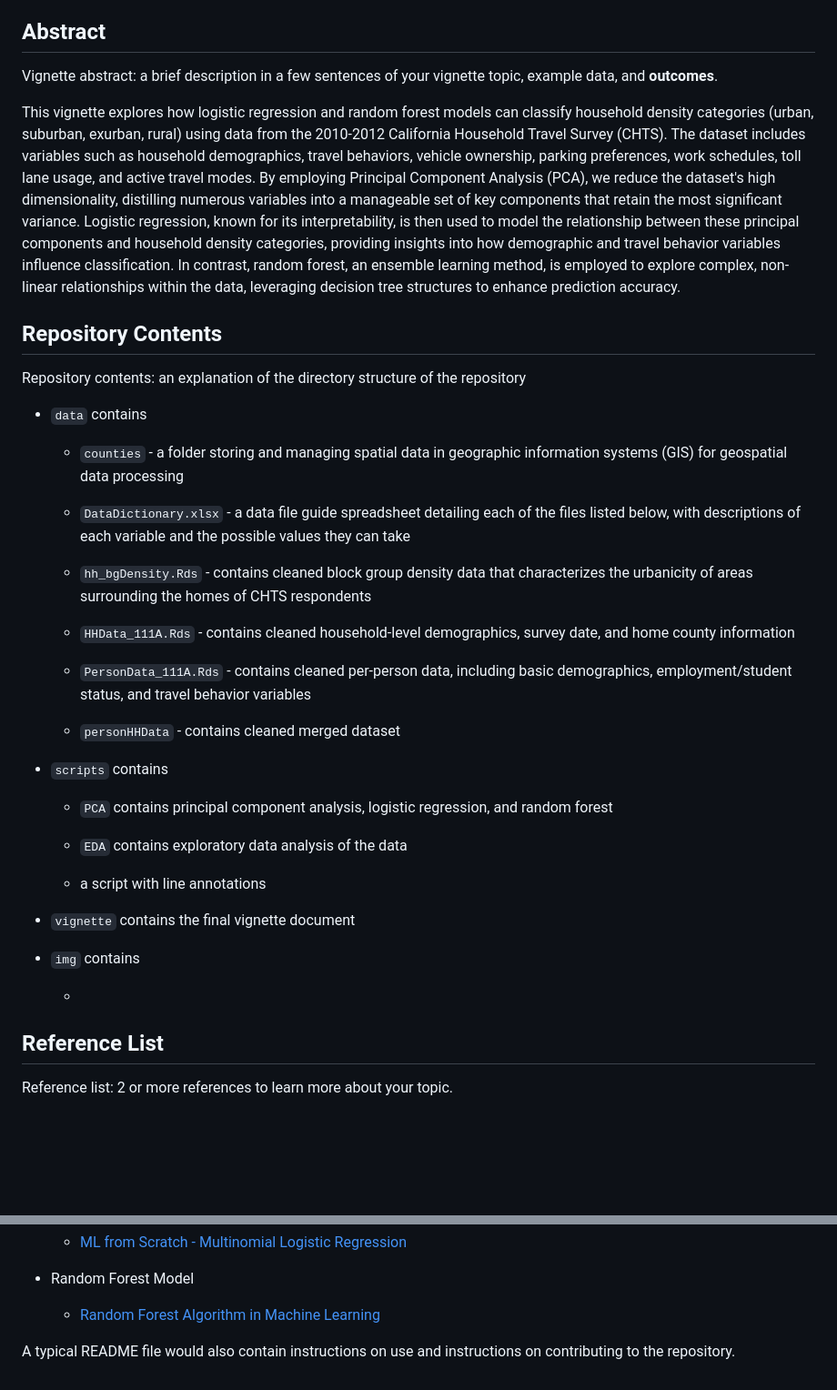
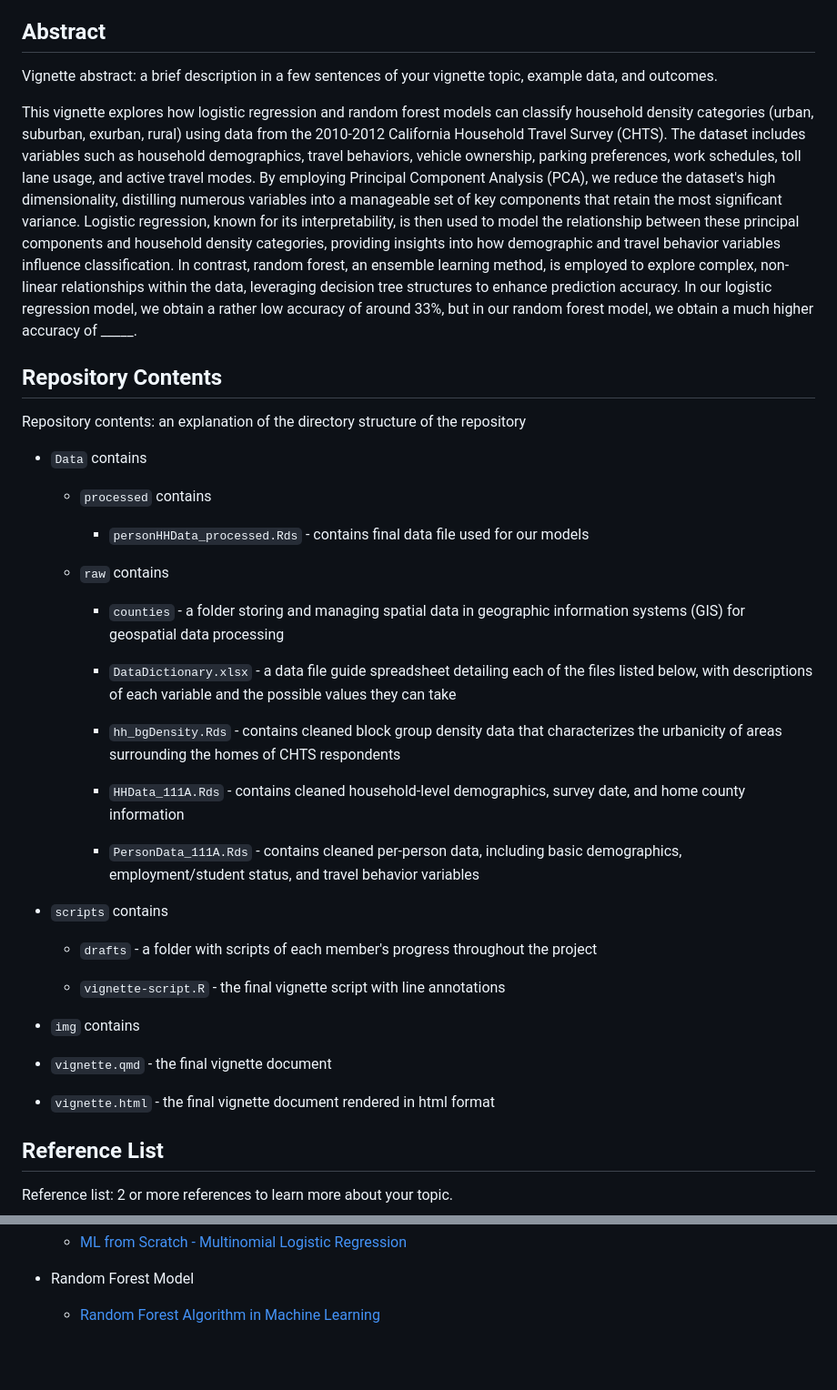
Before and after one commit to Capstone-24-25/vignette-group3, a Markdown page: README.md, 2 parts joined by grey strips. Shown: that part at 91% size. Drawn GitHub-style; blank space fills up the shorter version.

Commit message:
Updated readme
need to add rf accuracy,
do we have anything in the imgs folder?

```diff
--- a/README.md
+++ b/README.md
@@ -16,41 +16,43 @@ Vignette on classifying household density categories using logistic regression a
 
 ## Abstract
 
-Vignette abstract: a brief description in a few sentences of your vignette topic, example data, and **outcomes**.
+Vignette abstract: a brief description in a few sentences of your vignette topic, example data, and outcomes.
 
-This vignette explores how logistic regression and random forest models can classify household density categories (urban, suburban, exurban, rural) using data from the 2010-2012 California Household Travel Survey (CHTS). The dataset includes variables such as household demographics, travel behaviors, vehicle ownership, parking preferences, work schedules, toll lane usage, and active travel modes. By employing Principal Component Analysis (PCA), we reduce the dataset's high dimensionality, distilling numerous variables into a manageable set of key components that retain the most significant variance. Logistic regression, known for its interpretability, is then used to model the relationship between these principal components and household density categories, providing insights into how demographic and travel behavior variables influence classification. In contrast, random forest, an ensemble learning method, is employed to explore complex, non-linear relationships within the data, leveraging decision tree structures to enhance prediction accuracy.
+This vignette explores how logistic regression and random forest models can classify household density categories (urban, suburban, exurban, rural) using data from the 2010-2012 California Household Travel Survey (CHTS). The dataset includes variables such as household demographics, travel behaviors, vehicle ownership, parking preferences, work schedules, toll lane usage, and active travel modes. By employing Principal Component Analysis (PCA), we reduce the dataset's high dimensionality, distilling numerous variables into a manageable set of key components that retain the most significant variance. Logistic regression, known for its interpretability, is then used to model the relationship between these principal components and household density categories, providing insights into how demographic and travel behavior variables influence classification. In contrast, random forest, an ensemble learning method, is employed to explore complex, non-linear relationships within the data, leveraging decision tree structures to enhance prediction accuracy. In our logistic regression model, we obtain a rather low accuracy of around 33%, but in our random forest model, we obtain a much higher accuracy of \_\_\_\_\_.
 
 ## Repository Contents
 
 Repository contents: an explanation of the directory structure of the repository
 
--   `data` contains
+-   `Data` contains
 
-    -   `counties` - a folder storing and managing spatial data in geographic information systems (GIS) for geospatial data processing
+    -   `processed` contains
 
-    -   `DataDictionary.xlsx` - a data file guide spreadsheet detailing each of the files listed below, with descriptions of each variable and the possible values they can take
+        -   `personHHData_processed.Rds` - contains final data file used for our models
 
-    -   `hh_bgDensity.Rds` - contains cleaned block group density data that characterizes the urbanicity of areas surrounding the homes of CHTS respondents
+    -   `raw` contains
 
-    -   `HHData_111A.Rds` - contains cleaned household-level demographics, survey date, and home county information
+        -   `counties` - a folder storing and managing spatial data in geographic information systems (GIS) for geospatial data processing
 
-    -   `PersonData_111A.Rds` - contains cleaned per-person data, including basic demographics, employment/student status, and travel behavior variables
+        -   `DataDictionary.xlsx` - a data file guide spreadsheet detailing each of the files listed below, with descriptions of each variable and the possible values they can take
 
-    -   `personHHData` - contains cleaned merged dataset
+        -   `hh_bgDensity.Rds` - contains cleaned block group density data that characterizes the urbanicity of areas surrounding the homes of CHTS respondents
+
+        -   `HHData_111A.Rds` - contains cleaned household-level demographics, survey date, and home county information
+
+        -   `PersonData_111A.Rds` - contains cleaned per-person data, including basic demographics, employment/student status, and travel behavior variables
 
 -   `scripts` contains
 
-    -   `PCA` contains principal component analysis, logistic regression, and random forest
+    -   `drafts` - a folder with scripts of each member's progress throughout the project
 
-    -   `EDA` contains exploratory data analysis of the data
-
-    -   a script with line annotations
-
--   `vignette` contains the final vignette document
+    -   `vignette-script.R` - the final vignette script with line annotations
 
 -   `img` contains
 
-    -
+-   `vignette.qmd` - the final vignette document
+
+-   `vignette.html` - the final vignette document rendered in html format
 
 ## Reference List
 
@@ -77,5 +79,3 @@ Reference list: 2 or more references to learn more about your topic.
 -   Random Forest Model
 
     -   [Random Forest Algorithm in Machine Learning](https://www.geeksforgeeks.org/random-forest-algorithm-in-machine-learning/)
-
-A typical README file would also contain instructions on use and instructions on contributing to the repository.
```
